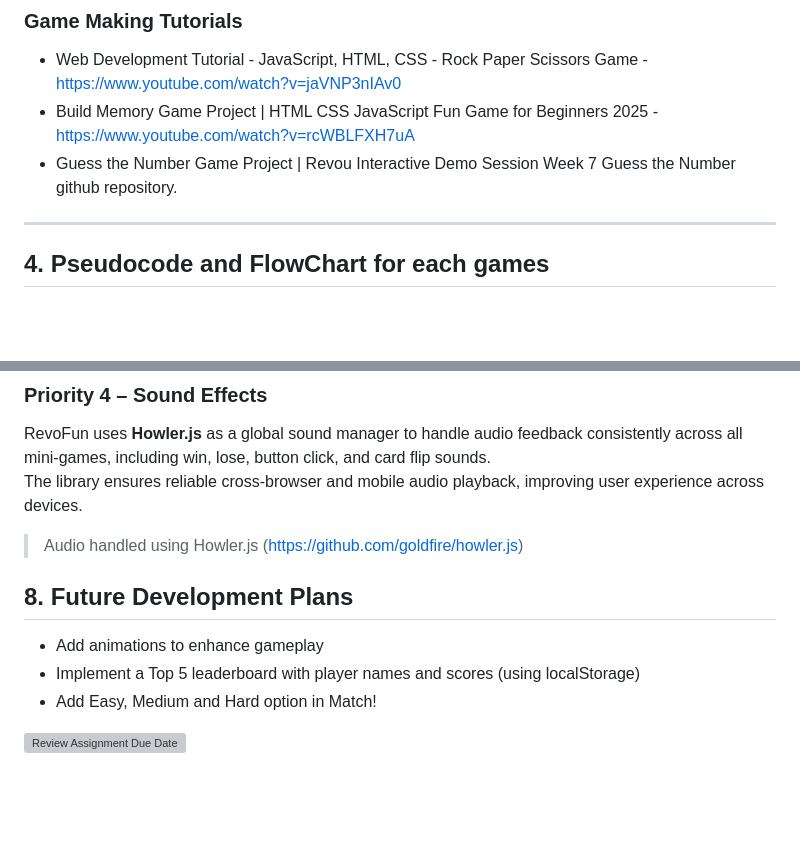
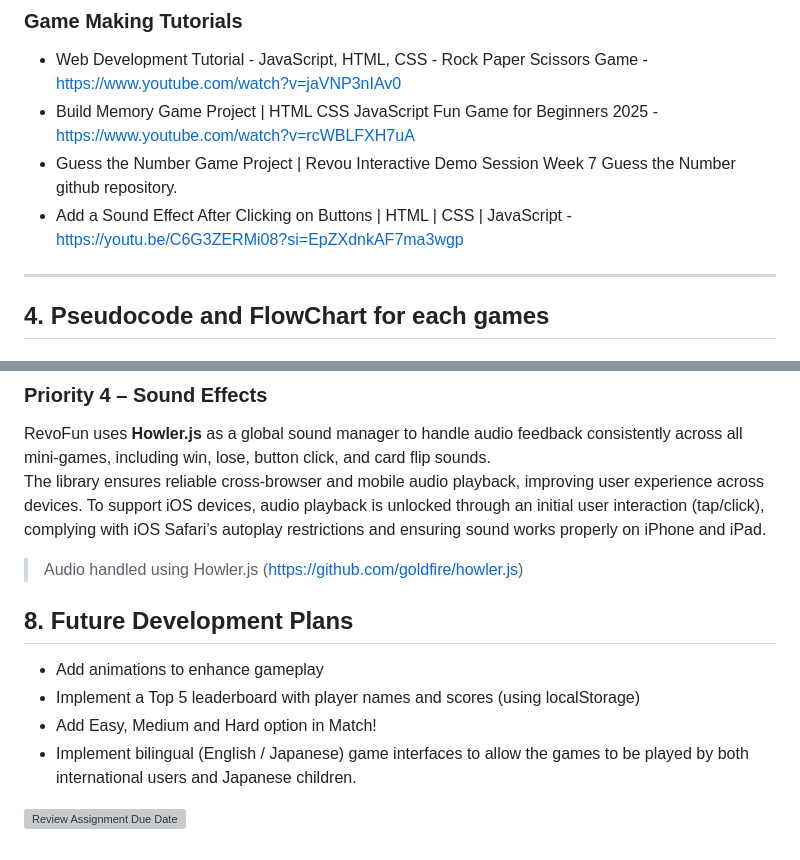
Before and after one commit to Revou-FSSE-Oct25/milestone-2-liaro25, a Markdown page: README.md, 2 parts joined by grey strips. Rendered like a GitHub page; blank space fills up the shorter version; grey boxes are pictures that could not be loaded.

```diff
--- a/README.md
+++ b/README.md
@@ -82,6 +82,7 @@ RevoFun is a playful landing page that links to three mini-games:
 - Web Development Tutorial - JavaScript, HTML, CSS - Rock Paper Scissors Game - https://www.youtube.com/watch?v=jaVNP3nIAv0
 - Build Memory Game Project | HTML CSS JavaScript Fun Game for Beginners 2025 - https://www.youtube.com/watch?v=rcWBLFXH7uA
 - Guess the Number Game Project | Revou Interactive Demo Session Week 7 Guess the Number github repository.
+- Add a Sound Effect After Clicking on Buttons | HTML | CSS | JavaScript - https://youtu.be/C6G3ZERMi08?si=EpZXdnkAF7ma3wgp
 
 ---
 
@@ -172,6 +202,7 @@ milestone-2-liaro
 
 RevoFun uses **Howler.js** as a global sound manager to handle audio feedback consistently across all mini-games, including win, lose, button click, and card flip sounds.
 The library ensures reliable cross-browser and mobile audio playback, improving user experience across devices.
+To support iOS devices, audio playback is unlocked through an initial user interaction (tap/click), complying with iOS Safari’s autoplay restrictions and ensuring sound works properly on iPhone and iPad.
 
 > Audio handled using Howler.js (https://github.com/goldfire/howler.js)
 
@@ -180,5 +211,6 @@ The library ensures reliable cross-browser and mobile audio playback, improving
 - Add animations to enhance gameplay
 - Implement a Top 5 leaderboard with player names and scores (using localStorage)
 - Add Easy, Medium and Hard option in Match!
+- Implement bilingual (English / Japanese) game interfaces to allow the games to be played by both international users and Japanese children.
 
 [![Review Assignment Due Date](https://classroom.github.com/assets/deadline-readme-button-22041afd0340ce965d47ae6ef1cefeee28c7c493a6346c4f15d667ab976d596c.svg)](https://classroom.github.com/a/PAiQDgnZ)
```
Also changed, not shown: other parts of README.md (+35 -6 lines), assets/w3cvalidator.png (added), 23 other files.
